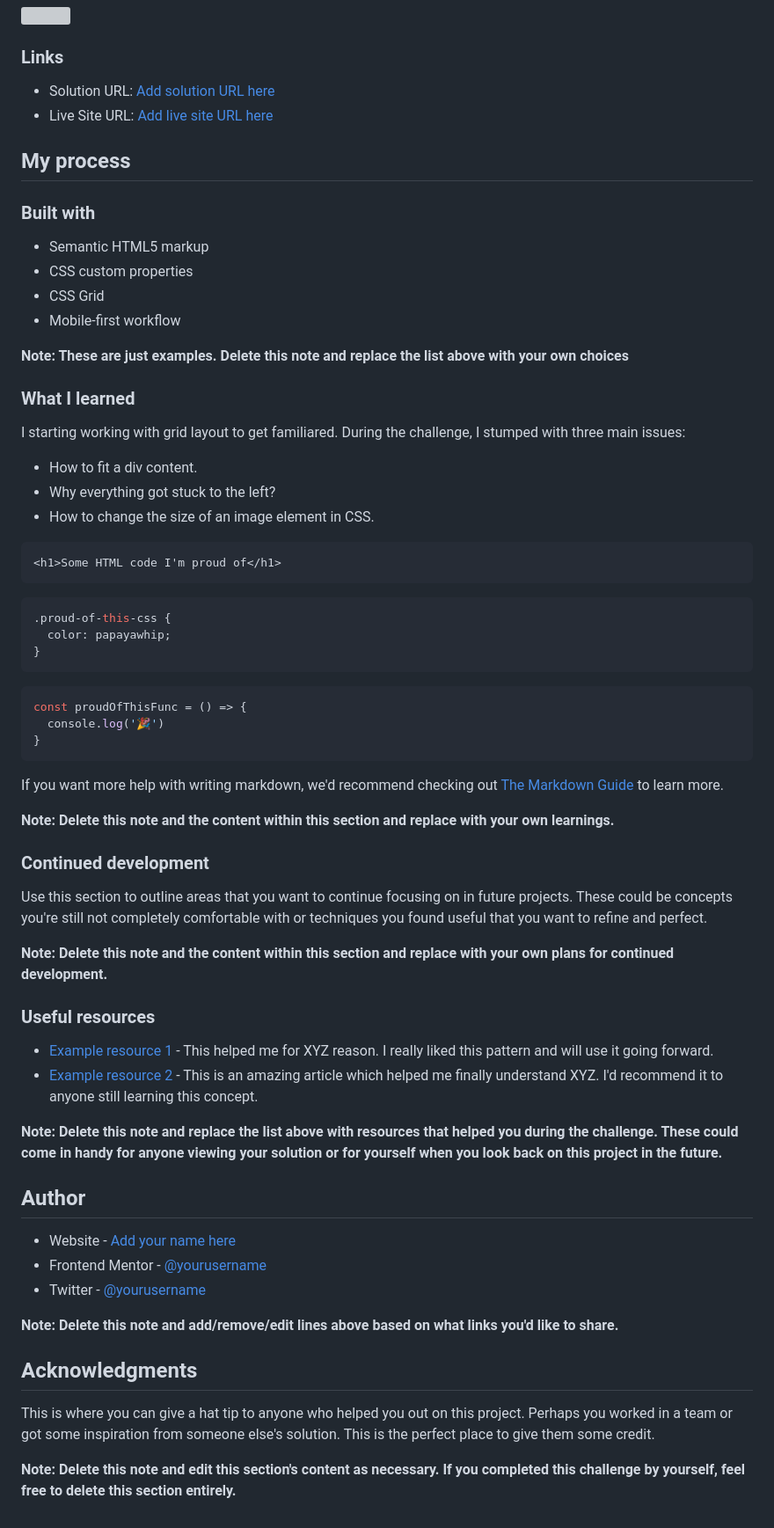
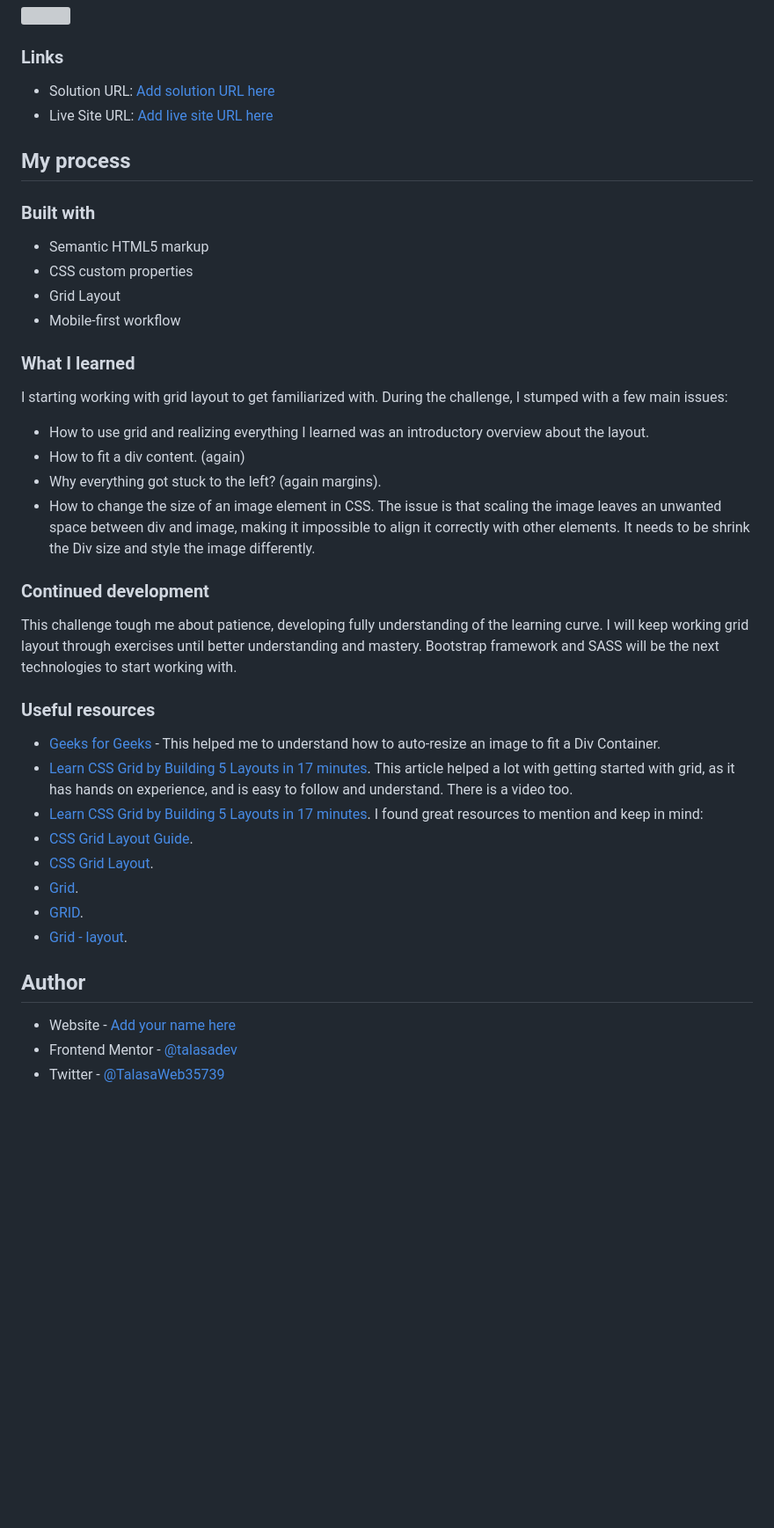
Before and after one commit to TalasaDev/Blog-preview-card-GRID, a Markdown page: README.md, the part around one of its changes. Shown at 88% size. GitHub-like rendering; blank space fills up the shorter version; grey boxes are pictures that could not be loaded.

Commit message:
Update README.md
grammar

````diff
--- a/README.md
+++ b/README.md
@@ -42,60 +40,39 @@ Users should be able to:
 
 - Semantic HTML5 markup
 - CSS custom properties
-- CSS Grid
+- Grid Layout
 - Mobile-first workflow
 
-**Note: These are just examples. Delete this note and replace the list above with your own choices**
 
 ### What I learned
 
-I starting working with grid layout to get familiared. During the challenge, I stumped with three main issues:
+I starting working with grid layout to get familiarized with. During the challenge, I stumped with a few main issues:
 
-- How to fit a div content.
-- Why everything got stuck to the left?
-- How to change the size of an image element in CSS.
-
-```html
-<h1>Some HTML code I'm proud of</h1>
-```
-```css
-.proud-of-this-css {
-  color: papayawhip;
-}
-```
-```js
-const proudOfThisFunc = () => {
-  console.log('🎉')
-}
-```
-
-If you want more help with writing markdown, we'd recommend checking out [The Markdown Guide](https://www.markdownguide.org/) to learn more.
-
-**Note: Delete this note and the content within this section and replace with your own learnings.**
+- How to use grid and realizing everything I learned was an introductory overview about the layout.
+- How to fit a div content. (again)
+- Why everything got stuck to the left? (again margins).
+- How to change the size of an image element in CSS. The issue is that scaling the image leaves an unwanted space between div and image, making it impossible to align it correctly with other elements. It needs to be shrink the Div size and style the image differently.
 
 ### Continued development
 
-Use this section to outline areas that you want to continue focusing on in future projects. These could be concepts you're still not completely comfortable with or techniques you found useful that you want to refine and perfect.
+This challenge tough me about patience, developing fully understanding of the learning curve. I will keep working grid layout through exercises until better understanding and mastery. Bootstrap framework and SASS will be the next technologies to start working with.
 
-**Note: Delete this note and the content within this section and replace with your own plans for continued development.**
 
 ### Useful resources
 
-- [Example resource 1](https://www.example.com) - This helped me for XYZ reason. I really liked this pattern and will use it going forward.
-- [Example resource 2](https://www.example.com) - This is an amazing article which helped me finally understand XYZ. I'd recommend it to anyone still learning this concept.
+- [Geeks for Geeks](https://www.geeksforweeks.com) - This helped me to understand how to auto-resize an image to fit a Div Container.
+- [Learn CSS Grid by Building 5 Layouts in 17 minutes](https://www.freecodecamp.org/news/learn-css-grid-by-building-5-layouts/). This article helped a lot with getting started with grid, as it has hands on experience, and is easy to follow and understand. There is a video too.
+- [Learn CSS Grid by Building 5 Layouts in 17 minutes](https://youtu.be/CC2HkBZuReY).
+I found great resources to mention and keep in mind:
+- [CSS Grid Layout Guide](https://css-tricks.com/snippets/css/complete-guide-grid/).
+- [CSS Grid Layout](https://gridbyexample.com/).
+- [Grid](https://web.dev/learn/css/grid/).
+- [GRID](https://grid.malven.co/).
+- [Grid - layout](https://www.tutorialspoint.com/css/css_grid_layout.htm).
 
-**Note: Delete this note and replace the list above with resources that helped you during the challenge. These could come in handy for anyone viewing your solution or for yourself when you look back on this project in the future.**
 
 ## Author
 
 - Website - [Add your name here](https://www.your-site.com)
-- Frontend Mentor - [@yourusername](https://www.frontendmentor.io/profile/yourusername)
-- Twitter - [@yourusername](https://www.twitter.com/yourusername)
-
-**Note: Delete this note and add/remove/edit lines above based on what links you'd like to share.**
-
-## Acknowledgments
-
-This is where you can give a hat tip to anyone who helped you out on this project. Perhaps you worked in a team or got some inspiration from someone else's solution. This is the perfect place to give them some credit.
-
-**Note: Delete this note and edit this section's content as necessary. If you completed this challenge by yourself, feel free to delete this section entirely.**
+- Frontend Mentor - [@talasadev](https://www.frontendmentor.io/profile/talasadev)
+- Twitter - [@TalasaWeb35739](https://www.https://x.com/TalasaWeb35739)
````
Also changed, not shown: other parts of README.md (+2 -4 lines).
